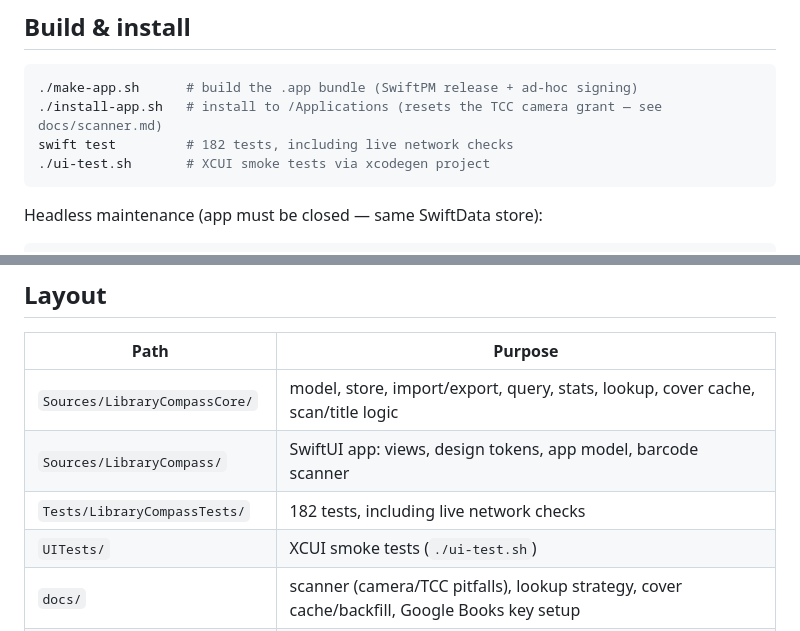
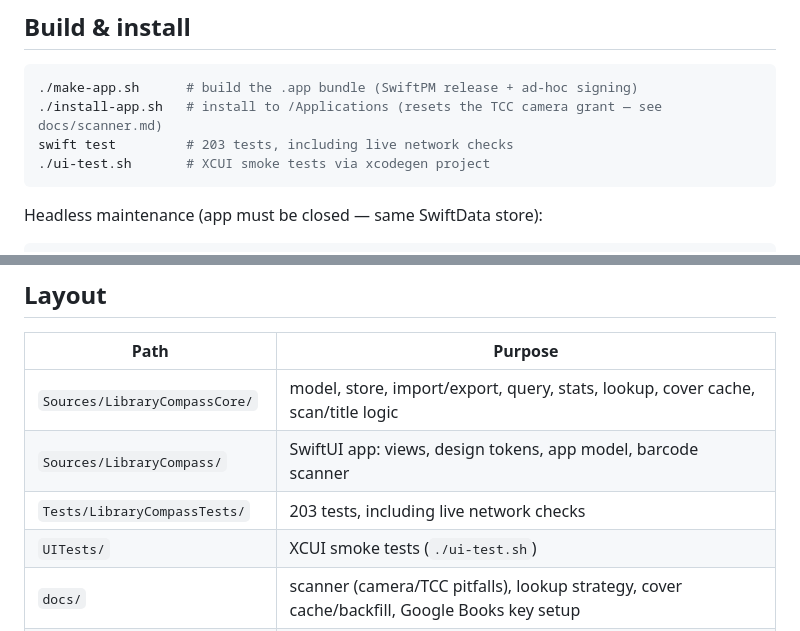
Before and after one commit to JoeMartinBTC/LibraryCompass, a Markdown page: README.md, 2 parts joined by grey strips. Rendered like a GitHub page.

````diff
--- a/README.md
+++ b/README.md
@@ -28,7 +28,7 @@ Out of scope for now: iPhone app, sync.
 ```bash
 ./make-app.sh      # build the .app bundle (SwiftPM release + ad-hoc signing)
 ./install-app.sh   # install to /Applications (resets the TCC camera grant — see docs/scanner.md)
-swift test         # 182 tests, including live network checks
+swift test         # 203 tests, including live network checks
 ./ui-test.sh       # XCUI smoke tests via xcodegen project
 ```
 
@@ -67,7 +67,7 @@ The key lives outside the repo, next to the library database.
 |---|---|
 | `Sources/LibraryCompassCore/` | model, store, import/export, query, stats, lookup, cover cache, scan/title logic |
 | `Sources/LibraryCompass/` | SwiftUI app: views, design tokens, app model, barcode scanner |
-| `Tests/LibraryCompassTests/` | 182 tests, including live network checks |
+| `Tests/LibraryCompassTests/` | 203 tests, including live network checks |
 | `UITests/` | XCUI smoke tests (`./ui-test.sh`) |
 | `docs/` | scanner (camera/TCC pitfalls), lookup strategy, cover cache/backfill, Google Books key setup |
 | `make-app.sh` / `install-app.sh` | build the bundle, install to `/Applications` |
````
Also changed, not shown: docs/covers.md (+28 -3 lines).
